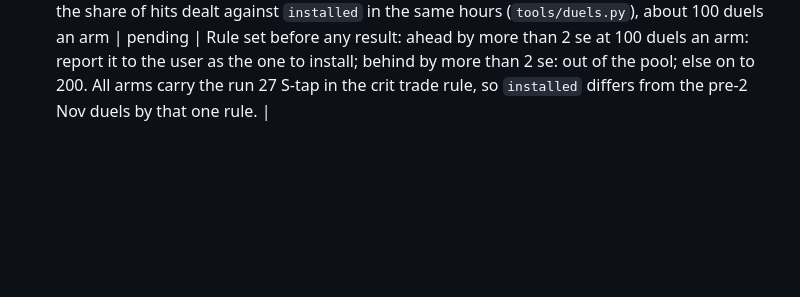
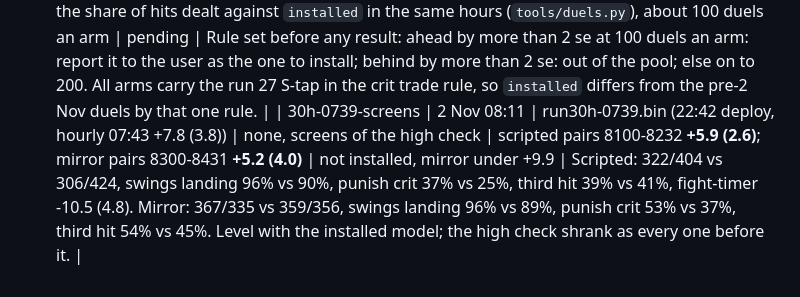
Before and after one commit to belubruh123/PPO-Minecraft-SwordPVP-AI, a Markdown page: EXPERIMENTS.md, the part around the change. GitHub-like rendering; blank space fills up the shorter version.

Commit message:
EXPERIMENTS: run30h-0739 on fresh pairs +5.9 (2.6) scripted, +5.2 (4.0) mirror, not installed; next fresh pairs 8500/8700
Co-Authored-By: Claude Opus 5.5 <noreply@anthropic.com>

```diff
--- a/EXPERIMENTS.md
+++ b/EXPERIMENTS.md
@@ -120,3 +120,4 @@ What was learned for sure:
 | 31 | 1 Nov 21:20 | **Hit and out**: for the side the school trains (not the installed model in a check), S is held 4 ticks after a hit of its own when the opponent is within 2.8 blocks with its sword back (`StepBack.planShort`, `SchoolStages.HIT_AND_OUT`, `Fighter.hitAndOut`); the network learns it from the rule in the overlay (rules' lesson) and from the installed model's would-be action in fights without the rules. Same network (the clean 18:55 weights, training since 20:53). | read from the user's real duels (`tools/duel-hits.py`, 176 duels, 23 Oct, 29 Oct, 1 Nov, the same on each day): after its own hit, opponent in reach and sword back, hits taken in the next 2 s with 0/1/2/3/4 of the next six ticks on S: 2.02/1.92/1.55/1.31/1.28 (n 343/496/294/116/18), hits dealt 1.54/1.43/1.52/1.64/1.67; net -0.48 -> +0.33; also with the opponent in the air or on the ground, and at every distance. In the paired checks' hit log the scripted bots answer 47% of A's hits within 8 ticks, B's 47% as well, so the leak is in the screens too. It held W in 2 of 3 of those hits. Old step back (off since 14 Oct) walked back until the sword was back and 4 blocks away: not this | (running) training fights with the rules over the network should take fewer hits a minute within 30 minutes; the first check after 45 min; the live test is the A/B pool (arm option `hitout`) | revert if the overlay fights' damage a minute falls for an hour or the checks fall |
 | 31-result | 1 Nov 22:20 | run 31 hit and out, taken out (`SchoolStages.HIT_AND_OUT = false`) | the 22:05 paired check (45 hourly pairs) and the training fights 21:16-22:20 | A-B -0.2 (se 4.0), A net -16.5, B -16.3, KOs 10-35 vs 15-30, swings landing 96% vs 92%, jump-in punish crit 7 of 28 (25%) vs 3 of 23 (13%); training fights with the rules over the network bots -64 a minute (was -51), sparring +89 (was +42), without the rules unchanged; the network learned the rule (ce 1.76 -> 0.33-0.44 in 20 updates) | level with the earlier overlay checks (mean about +2.4..+3, noise +-4): no gain. **Taken out because it breaks the user's rule of 1 Nov 22:15: never the assistant's own PVP knowledge, only `docs/PVP-TECHNIQUES.md` (SOP section 0)**: hit and out is not a technique of the file. The natural-experiment evidence for it was also mixed (the dose by S ticks over six ticks said +0.8 hits, the first tick alone did not). The live pool option `hitout` stays in the code, unused | redeployed with the constant off; the network keeps whatever it learned until the lesson (the rule's keys) is gone, a few updates |
 | ab-pool | 2 Nov 07:21 | installed run23-1418 (profile), run30h-1855 | **Live A/B pool installed in the user's profile** (the user's yes, 2 Nov; their Minecraft closed; backup `backup-before-ab-20261102-072110`). The jar of 1 Nov 22:41 replaces the 29 Oct jar. Each duel draws `installed`, `noback` (same network, the back-out rule off: its long S hold is the file's C3 common mistake) or `run30h` (rules on), 1:1:1 | no check: the measure is the share of hits dealt against `installed` in the same hours (`tools/duels.py`), about 100 duels an arm | pending | Rule set before any result: ahead by more than 2 se at 100 duels an arm: report it to the user as the one to install; behind by more than 2 se: out of the pool; else on to 200. All arms carry the run 27 S-tap in the crit trade rule, so `installed` differs from the pre-2 Nov duels by that one rule. |
+| 30h-0739-screens | 2 Nov 08:11 | run30h-0739.bin (22:42 deploy, hourly 07:43 +7.8 (3.8)) | none, screens of the high check | scripted pairs 8100-8232 **+5.9 (2.6)**; mirror pairs 8300-8431 **+5.2 (4.0)** | not installed, mirror under +9.9 | Scripted: 322/404 vs 306/424, swings landing 96% vs 90%, punish crit 37% vs 25%, third hit 39% vs 41%, fight-timer -10.5 (4.8). Mirror: 367/335 vs 359/356, swings landing 96% vs 89%, punish crit 53% vs 37%, third hit 54% vs 45%. Level with the installed model; the high check shrank as every one before it. |
```
Also changed, not shown: HANDOFF.md (+6 -3 lines).
